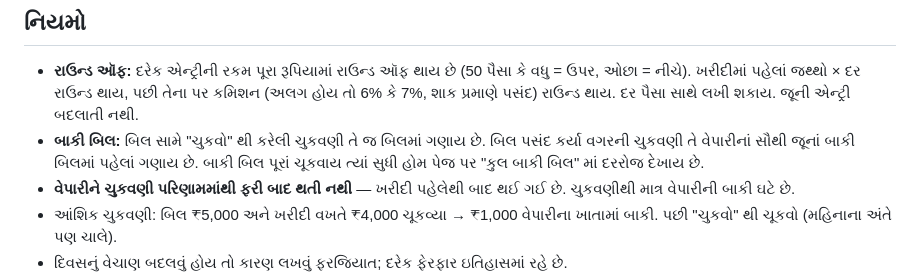
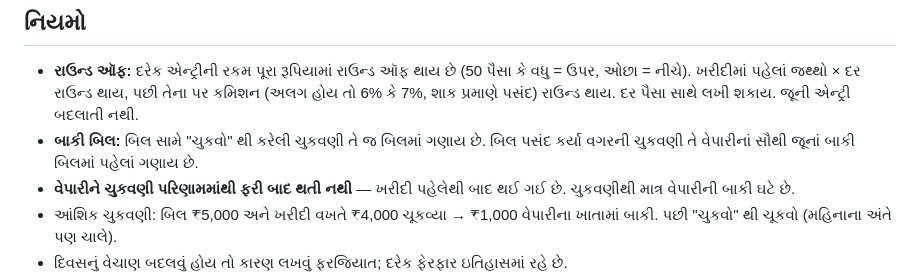
Before and after one commit to solankiranjit1001/cms-kharidi-dairy, a Markdown page: docs/ACCOUNTING_GU.md, the part around the change. Rendered like a GitHub page.

Commit message:
Docs: remove mention of the home 'all bills' card

```diff
--- a/docs/ACCOUNTING_GU.md
+++ b/docs/ACCOUNTING_GU.md
@@ -14,7 +14,7 @@
 
 ## નિયમો
 * **રાઉન્ડ ઑફ:** દરેક એન્ટ્રીની રકમ પૂરા રૂપિયામાં રાઉન્ડ ઑફ થાય છે (50 પૈસા કે વધુ = ઉપર, ઓછા = નીચે). ખરીદીમાં પહેલાં જથ્થો × દર રાઉન્ડ થાય, પછી તેના પર કમિશન (અલગ હોય તો 6% કે 7%, શાક પ્રમાણે પસંદ) રાઉન્ડ થાય. દર પૈસા સાથે લખી શકાય. જૂની એન્ટ્રી બદલાતી નથી.
-* **બાકી બિલ:** બિલ સામે "ચુકવો" થી કરેલી ચુકવણી તે જ બિલમાં ગણાય છે. બિલ પસંદ કર્યા વગરની ચુકવણી તે વેપારીનાં સૌથી જૂનાં બાકી બિલમાં પહેલાં ગણાય છે. બાકી બિલ પૂરાં ચૂકવાય ત્યાં સુધી હોમ પેજ પર "કુલ બાકી બિલ" માં દરરોજ દેખાય છે.
+* **બાકી બિલ:** બિલ સામે "ચુકવો" થી કરેલી ચુકવણી તે જ બિલમાં ગણાય છે. બિલ પસંદ કર્યા વગરની ચુકવણી તે વેપારીનાં સૌથી જૂનાં બાકી બિલમાં પહેલાં ગણાય છે.
 * **વેપારીને ચુકવણી પરિણામમાંથી ફરી બાદ થતી નથી** — ખરીદી પહેલેથી બાદ થઈ ગઈ છે. ચુકવણીથી માત્ર વેપારીની બાકી ઘટે છે.
 * આંશિક ચુકવણી: બિલ ₹5,000 અને ખરીદી વખતે ₹4,000 ચૂકવ્યા → ₹1,000 વેપારીના ખાતામાં બાકી. પછી "ચુકવો" થી ચૂકવો (મહિનાના અંતે પણ ચાલે).
 * દિવસનું વેચાણ બદલવું હોય તો કારણ લખવું ફરજિયાત; દરેક ફેરફાર ઇતિહાસમાં રહે છે.
```
